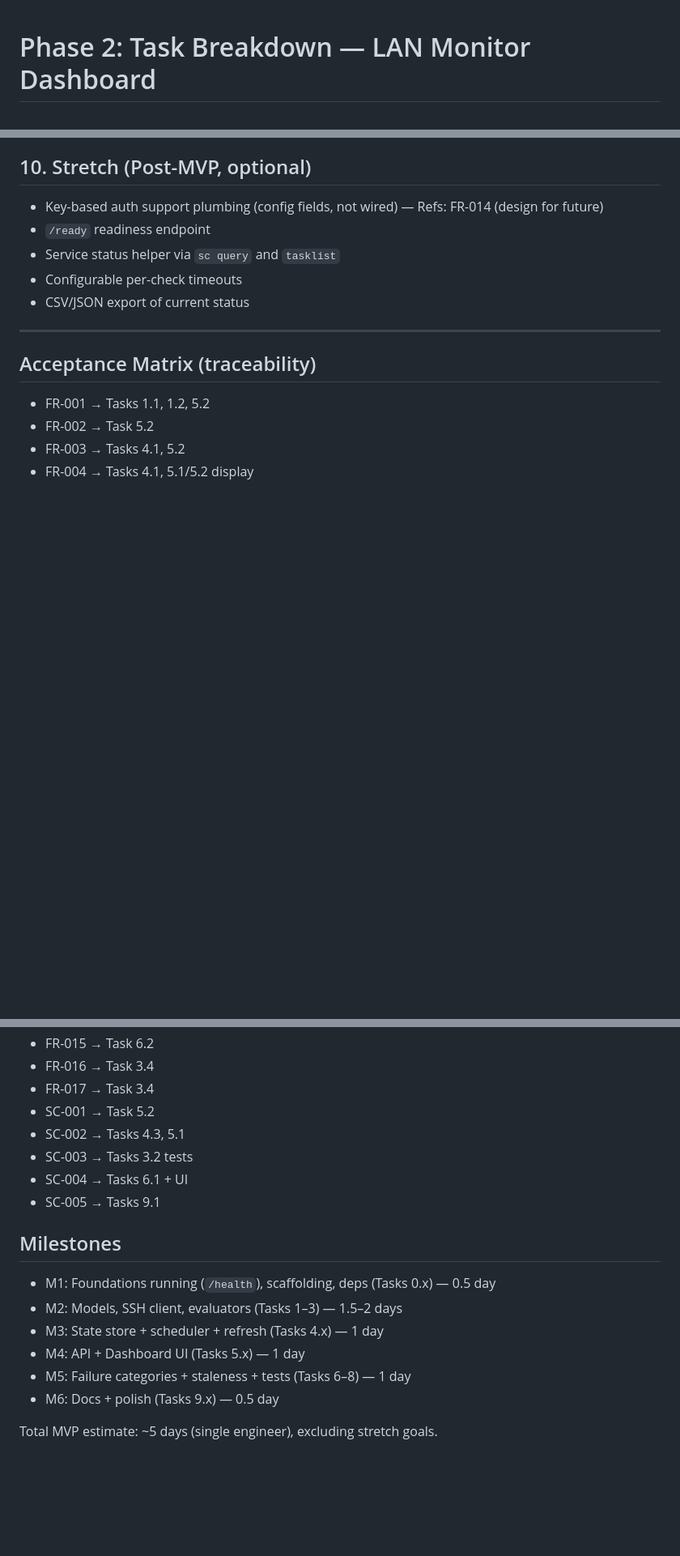
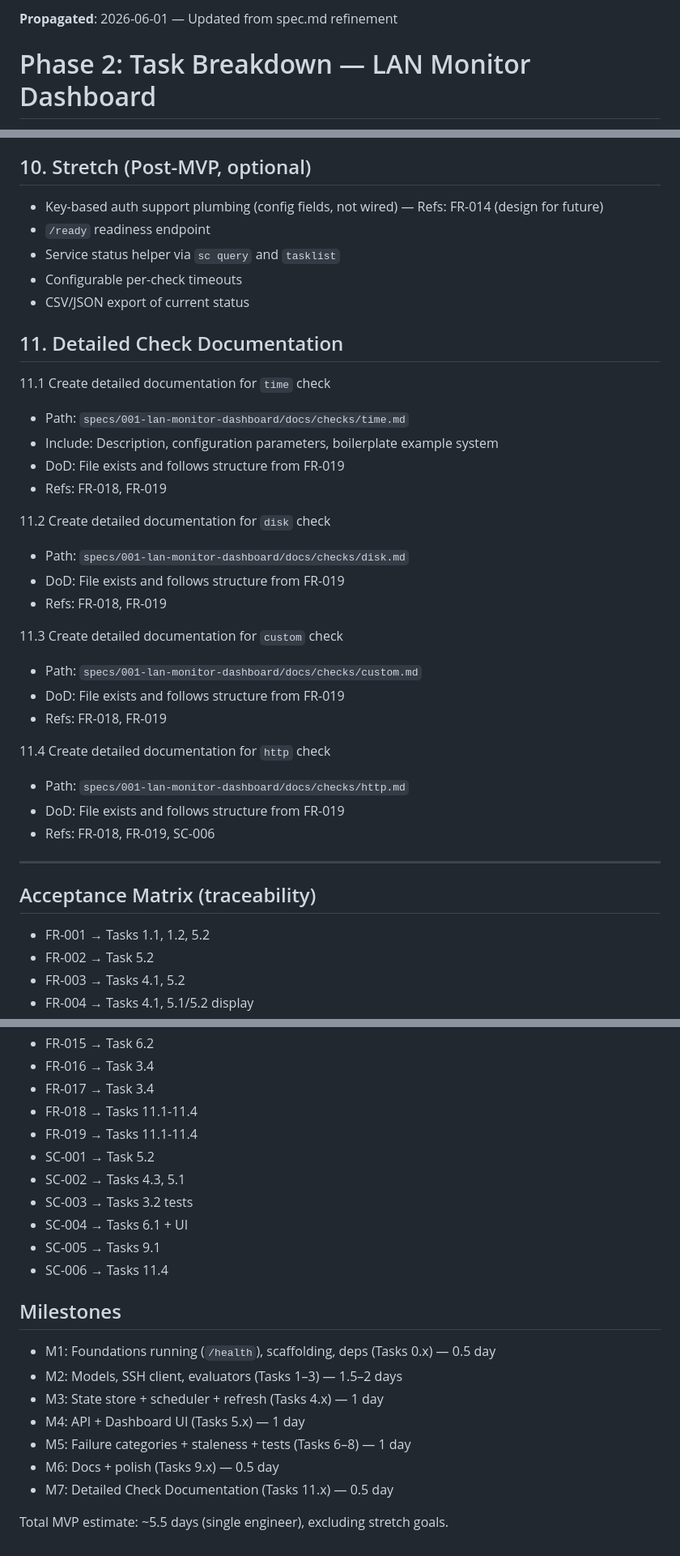
Before and after one commit to HelloMorrisMoss/systems_status_monitor_redux, a Markdown page: specs/001-lan-monitor-dashboard/tasks.md, 3 parts joined by grey strips. Shown at 81% size. Rendered like a GitHub page; blank space fills up the shorter version.

```diff
--- a/specs/001-lan-monitor-dashboard/tasks.md
+++ b/specs/001-lan-monitor-dashboard/tasks.md
@@ -1,3 +1,5 @@
+**Propagated**: 2026-06-01 — Updated from spec.md refinement
+
 # Phase 2: Task Breakdown — LAN Monitor Dashboard
 
 This document translates the plan and design into actionable, verifiable tasks. Each task includes Definition of Done (DoD) and references to Functional Requirements (FR) and Success Criteria (SC) from `spec.md`.
@@ -166,6 +168,29 @@ This document translates the plan and design into actionable, verifiable tasks.
 - Configurable per-check timeouts
 - CSV/JSON export of current status
 
+## 11. Detailed Check Documentation
+
+11.1 Create detailed documentation for `time` check
+- Path: `specs/001-lan-monitor-dashboard/docs/checks/time.md`
+- Include: Description, configuration parameters, boilerplate example system
+- DoD: File exists and follows structure from FR-019
+- Refs: FR-018, FR-019
+
+11.2 Create detailed documentation for `disk` check
+- Path: `specs/001-lan-monitor-dashboard/docs/checks/disk.md`
+- DoD: File exists and follows structure from FR-019
+- Refs: FR-018, FR-019
+
+11.3 Create detailed documentation for `custom` check
+- Path: `specs/001-lan-monitor-dashboard/docs/checks/custom.md`
+- DoD: File exists and follows structure from FR-019
+- Refs: FR-018, FR-019
+
+11.4 Create detailed documentation for `http` check
+- Path: `specs/001-lan-monitor-dashboard/docs/checks/http.md`
+- DoD: File exists and follows structure from FR-019
+- Refs: FR-018, FR-019, SC-006
+
 ---
 
 ## Acceptance Matrix (traceability)
@@ -185,11 +210,14 @@ This document translates the plan and design into actionable, verifiable tasks.
 - FR-015 → Task 6.2
 - FR-016 → Task 3.4
 - FR-017 → Task 3.4
+- FR-018 → Tasks 11.1-11.4
+- FR-019 → Tasks 11.1-11.4
 - SC-001 → Task 5.2
 - SC-002 → Tasks 4.3, 5.1
 - SC-003 → Tasks 3.2 tests
 - SC-004 → Tasks 6.1 + UI
 - SC-005 → Tasks 9.1
+- SC-006 → Tasks 11.4
 
 ## Milestones
 
@@ -199,5 +227,6 @@ This document translates the plan and design into actionable, verifiable tasks.
 - M4: API + Dashboard UI (Tasks 5.x) — 1 day
 - M5: Failure categories + staleness + tests (Tasks 6–8) — 1 day
 - M6: Docs + polish (Tasks 9.x) — 0.5 day
+- M7: Detailed Check Documentation (Tasks 11.x) — 0.5 day
 
-Total MVP estimate: ~5 days (single engineer), excluding stretch goals.
+Total MVP estimate: ~5.5 days (single engineer), excluding stretch goals.
```
Also changed, not shown: specs/001-lan-monitor-dashboard/plan.md (+10 -2 lines), specs/001-lan-monitor-dashboard/spec.md (+19 -1 lines).
